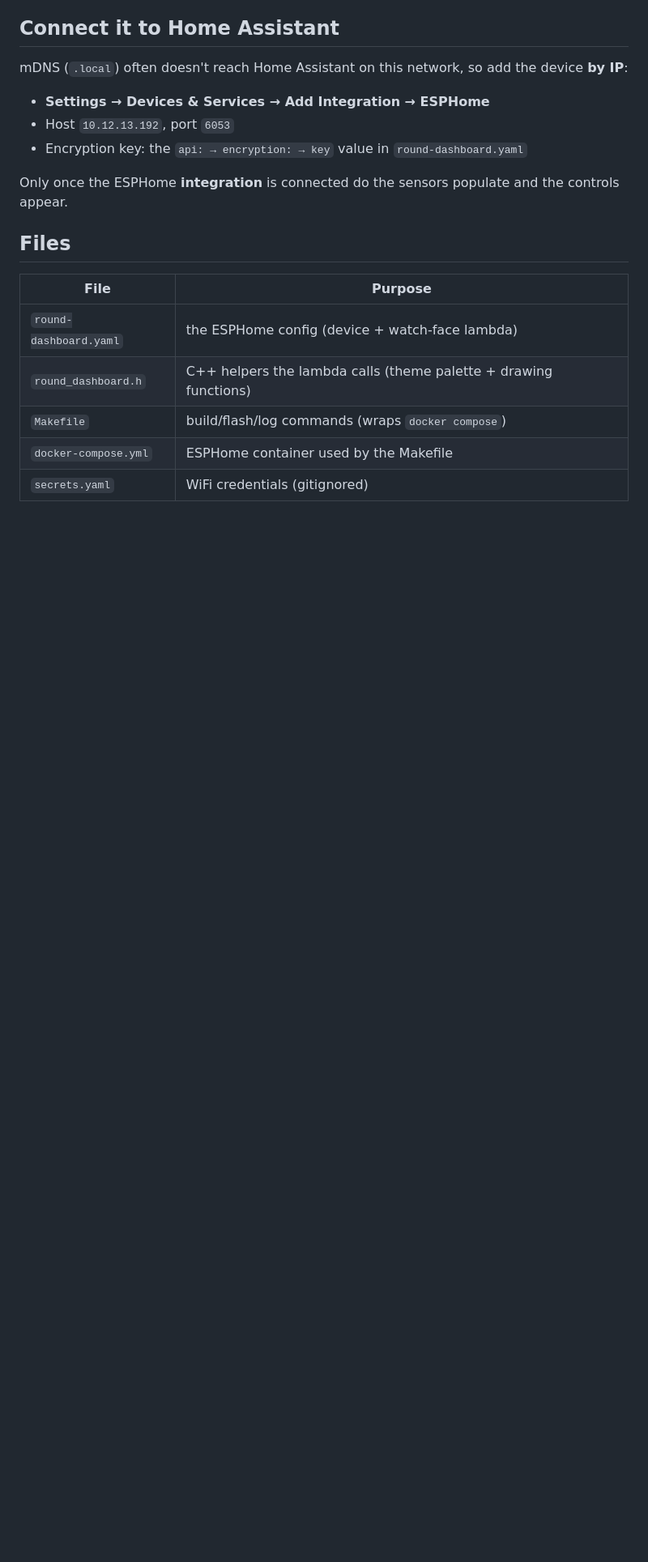
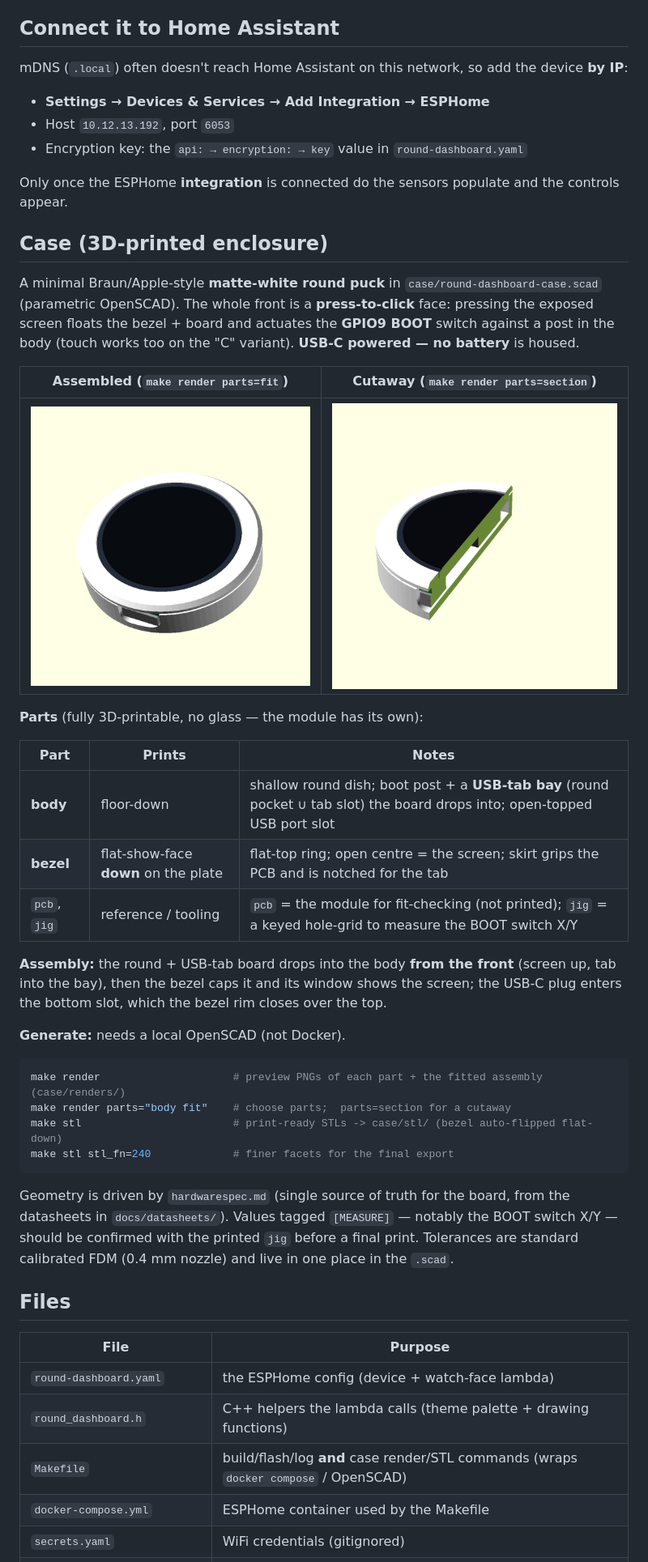
Before and after one commit to albertsola/display-homassistant, a Markdown page: README.md, the part around one of its changes. Shown at 81% size. Drawn GitHub-style; pictures changed too: docs/img/fit-iso.png (added), docs/img/section-iso.png (added); blank space fills up the shorter version.

````diff
--- a/README.md
+++ b/README.md
@@ -123,12 +123,49 @@ mDNS (`.local`) often doesn't reach Home Assistant on this network, so add the d
 
 Only once the ESPHome **integration** is connected do the sensors populate and the controls appear.
 
+## Case (3D-printed enclosure)
+
+A minimal Braun/Apple-style **matte-white round puck** in `case/round-dashboard-case.scad`
+(parametric OpenSCAD). The whole front is a **press-to-click** face: pressing the exposed screen
+floats the bezel + board and actuates the **GPIO9 BOOT** switch against a post in the body (touch
+works too on the "C" variant). **USB-C powered — no battery** is housed.
+
+| Assembled (`make render parts=fit`) | Cutaway (`make render parts=section`) |
+|:---:|:---:|
+| ![Assembled puck](docs/img/fit-iso.png) | ![Cross-section](docs/img/section-iso.png) |
+
+**Parts** (fully 3D-printable, no glass — the module has its own):
+
+| Part | Prints | Notes |
+|------|--------|-------|
+| **body** | floor-down | shallow round dish; boot post + a **USB-tab bay** (round pocket ∪ tab slot) the board drops into; open-topped USB port slot |
+| **bezel** | flat-show-face **down** on the plate | flat-top ring; open centre = the screen; skirt grips the PCB and is notched for the tab |
+| `pcb`, `jig` | reference / tooling | `pcb` = the module for fit-checking (not printed); `jig` = a keyed hole-grid to measure the BOOT switch X/Y |
+
+**Assembly:** the round + USB-tab board drops into the body **from the front** (screen up, tab into
+the bay), then the bezel caps it and its window shows the screen; the USB-C plug enters the bottom
+slot, which the bezel rim closes over the top.
+
+**Generate:** needs a local OpenSCAD (not Docker).
+
+```bash
+make render                     # preview PNGs of each part + the fitted assembly (case/renders/)
+make render parts="body fit"    # choose parts;  parts=section for a cutaway
+make stl                        # print-ready STLs -> case/stl/ (bezel auto-flipped flat-down)
+make stl stl_fn=240             # finer facets for the final export
+```
+
+Geometry is driven by `hardwarespec.md` (single source of truth for the board, from the datasheets
+in `docs/datasheets/`). Values tagged `[MEASURE]` — notably the BOOT switch X/Y — should be
+confirmed with the printed `jig` before a final print. Tolerances are standard calibrated FDM
+(0.4 mm nozzle) and live in one place in the `.scad`.
+
 ## Files
 
 | File | Purpose |
 |------|---------|
 | `round-dashboard.yaml` | the ESPHome config (device + watch-face lambda) |
 | `round_dashboard.h` | C++ helpers the lambda calls (theme palette + drawing functions) |
-| `Makefile` | build/flash/log commands (wraps `docker compose`) |
+| `Makefile` | build/flash/log **and** case render/STL commands (wraps `docker compose` / OpenSCAD) |
 | `docker-compose.yml` | ESPHome container used by the Makefile |
 | `secrets.yaml` | WiFi credentials (gitignored) |
````
Also changed, not shown: other parts of README.md (+4 -0 lines), hardwarespec.md (added, +196 -0 lines), 7 other files.
